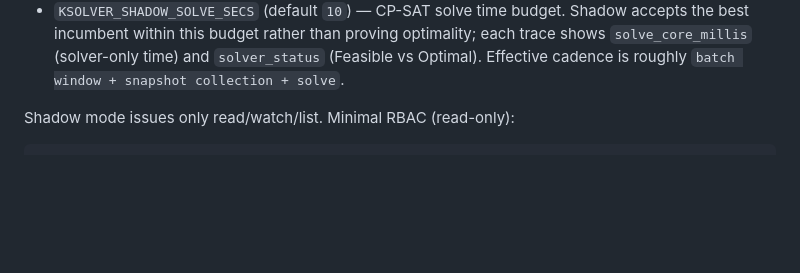
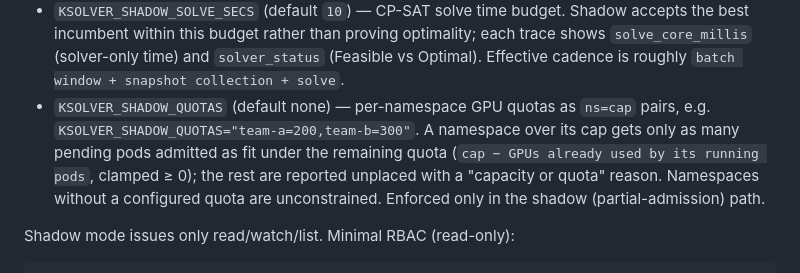
Before and after one commit to syslenslabs/ksolver, a Markdown page: README.md, the part around the change. Drawn GitHub-style; blank space fills up the shorter version.

Commit message:
Phase 11 Task 5: document KSOLVER_SHADOW_QUOTAS; shadow wires per-namespace quotas

```diff
--- a/README.md
+++ b/README.md
@@ -92,6 +92,7 @@ Environment variables:
 - `KSOLVER_SHADOW_GPU_RESOURCES` (default `nvidia.com/gpu`) — exact resource names counted as GPUs.
 - `KSOLVER_SHADOW_ADDR` (default `127.0.0.1:8090`) — serves a live dashboard at `/` plus `/api/scheduler/traces`, `/metrics`, `/healthz`, `/readyz`. Open `http://127.0.0.1:8090/` to watch shadow decisions (placements, gangs, caveats) update live.
 - `KSOLVER_SHADOW_SOLVE_SECS` (default `10`) — CP-SAT solve time budget. Shadow accepts the best incumbent within this budget rather than proving optimality; each trace shows `solve_core_millis` (solver-only time) and `solver_status` (Feasible vs Optimal). Effective cadence is roughly `batch window + snapshot collection + solve`.
+- `KSOLVER_SHADOW_QUOTAS` (default none) — per-namespace GPU quotas as `ns=cap` pairs, e.g. `KSOLVER_SHADOW_QUOTAS="team-a=200,team-b=300"`. A namespace over its cap gets only as many pending pods admitted as fit under the remaining quota (`cap − GPUs already used by its running pods`, clamped ≥ 0); the rest are reported unplaced with a "capacity or quota" reason. Namespaces without a configured quota are unconstrained. Enforced only in the shadow (partial-admission) path.
 
 Shadow mode issues only read/watch/list. Minimal RBAC (read-only):
 
```
